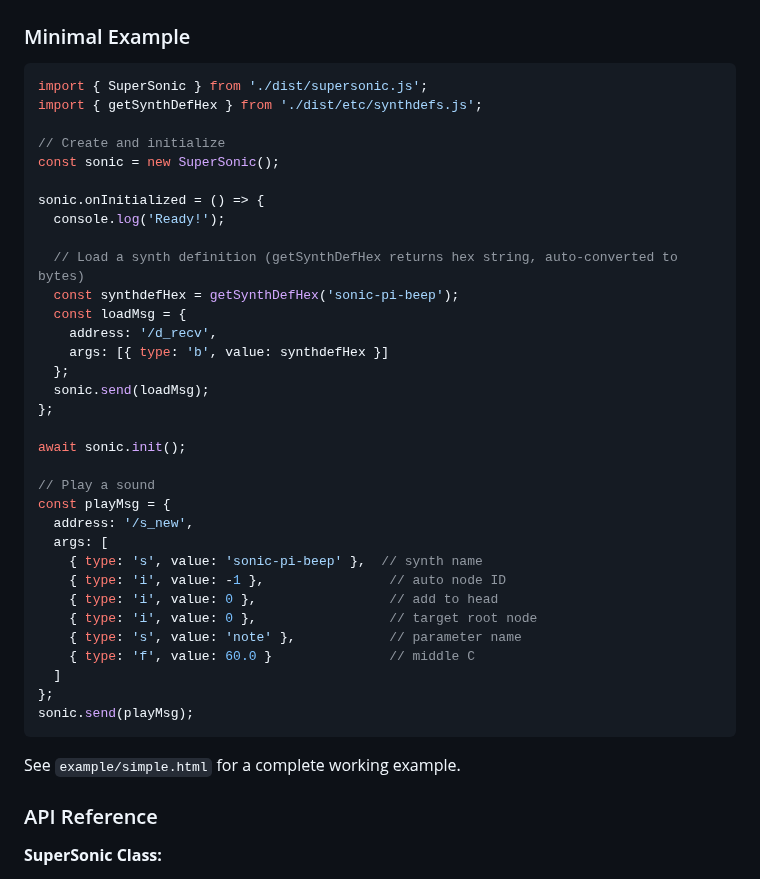
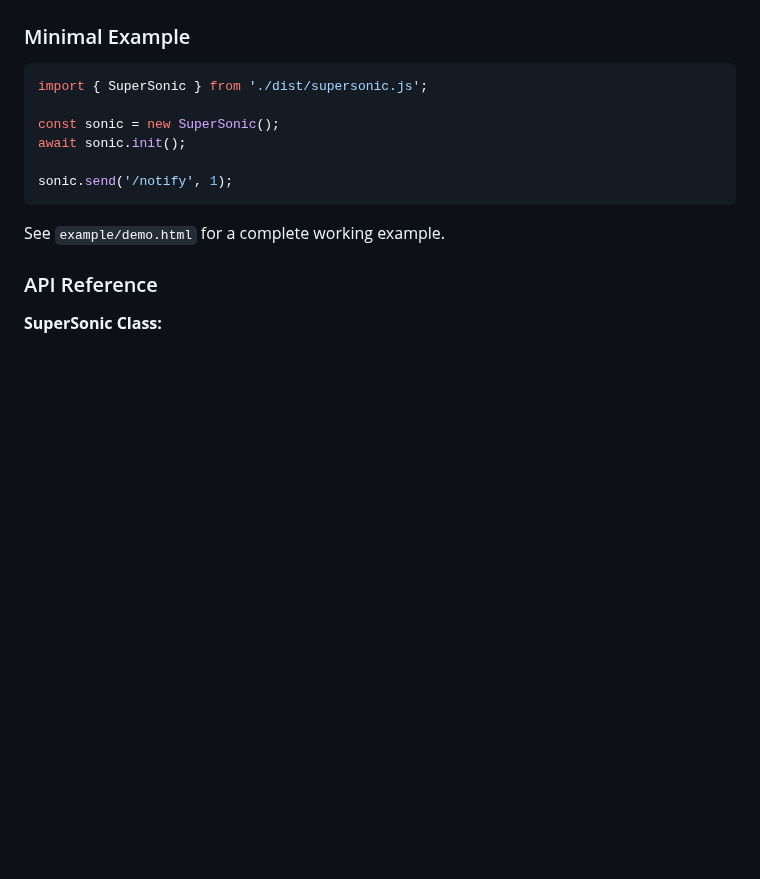
Before and after one commit to samaaron/supersonic, a Markdown page: README.md, the part around the change. GitHub-like rendering; blank space fills up the shorter version.

Commit message:
README - update to latest OSC API

````diff
--- a/README.md
+++ b/README.md
@@ -69,41 +69,14 @@ See `example/server.rb` for a reference implementation.
 
 ```javascript
 import { SuperSonic } from './dist/supersonic.js';
-import { getSynthDefHex } from './dist/etc/synthdefs.js';
 
-// Create and initialize
 const sonic = new SuperSonic();
-
-sonic.onInitialized = () => {
-  console.log('Ready!');
-
-  // Load a synth definition (getSynthDefHex returns hex string, auto-converted to bytes)
-  const synthdefHex = getSynthDefHex('sonic-pi-beep');
-  const loadMsg = {
-    address: '/d_recv',
-    args: [{ type: 'b', value: synthdefHex }]
-  };
-  sonic.send(loadMsg);
-};
-
 await sonic.init();
 
-// Play a sound
-const playMsg = {
-  address: '/s_new',
-  args: [
-    { type: 's', value: 'sonic-pi-beep' },  // synth name
-    { type: 'i', value: -1 },                // auto node ID
-    { type: 'i', value: 0 },                 // add to head
-    { type: 'i', value: 0 },                 // target root node
-    { type: 's', value: 'note' },            // parameter name
-    { type: 'f', value: 60.0 }               // middle C
-  ]
-};
-sonic.send(playMsg);
+sonic.send('/notify', 1);
 ```
 
-See `example/simple.html` for a complete working example.
+See `example/demo.html` for a complete working example.
 
 ### API Reference
 
````
